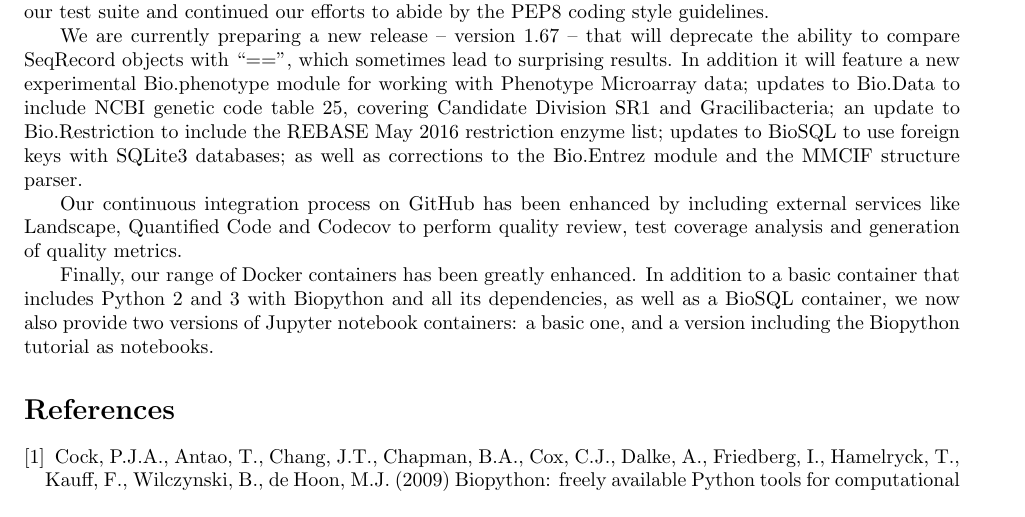
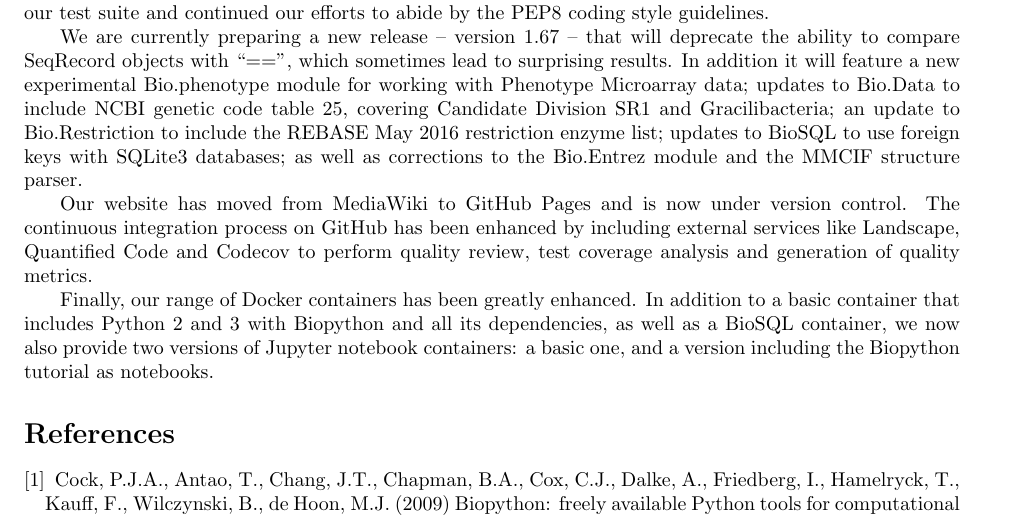
Before and after one commit to peterjc/talks, a LaTeX document (2016_BOSC/abstract/abstract.tex): part of the page, cut so that both start at the same text. Compiled offline with pdfLaTeX.

Commit message:
Mention the website move to GitHub Pages.

```diff
--- a/2016_BOSC/abstract/abstract.tex
+++ b/2016_BOSC/abstract/abstract.tex
@@ -77,9 +77,10 @@ Bio.Restriction to include the REBASE May 2016 restriction enzyme list; updates
 BioSQL to use foreign keys with SQLite3 databases; as well as corrections
 to the Bio.Entrez module and the MMCIF structure parser.
 
-Our continuous integration process on GitHub has been enhanced by including
-external services like Landscape, Quantified Code and Codecov to perform
-quality review, test coverage analysis and generation of quality metrics.
+Our website has moved from MediaWiki to GitHub Pages and is now under version
+control.  The continuous integration process on GitHub has been enhanced by
+including external services like Landscape, Quantified Code and Codecov to
+perform quality review, test coverage analysis and generation of quality metrics.
 
 Finally, our range of Docker containers has been greatly enhanced. In addition to
 a basic container that includes Python 2 and 3 with Biopython and all its
```
